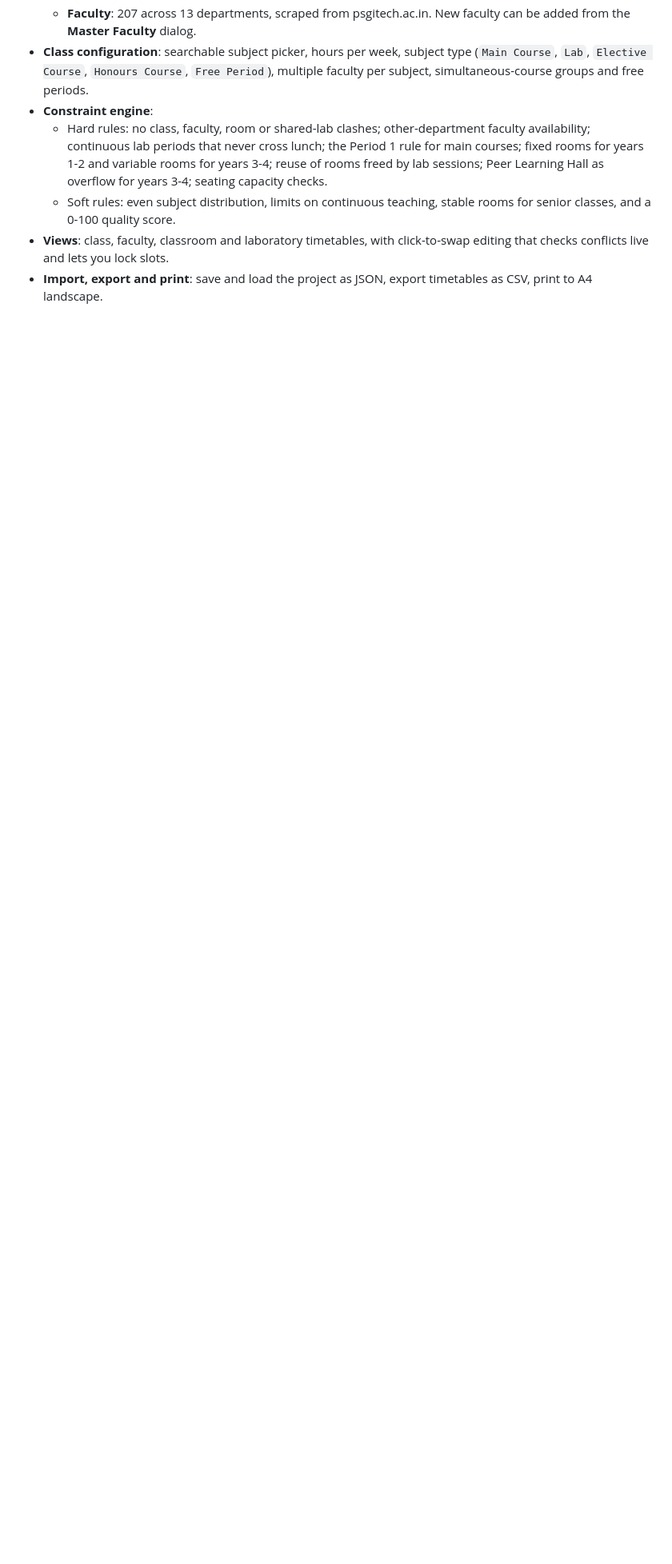
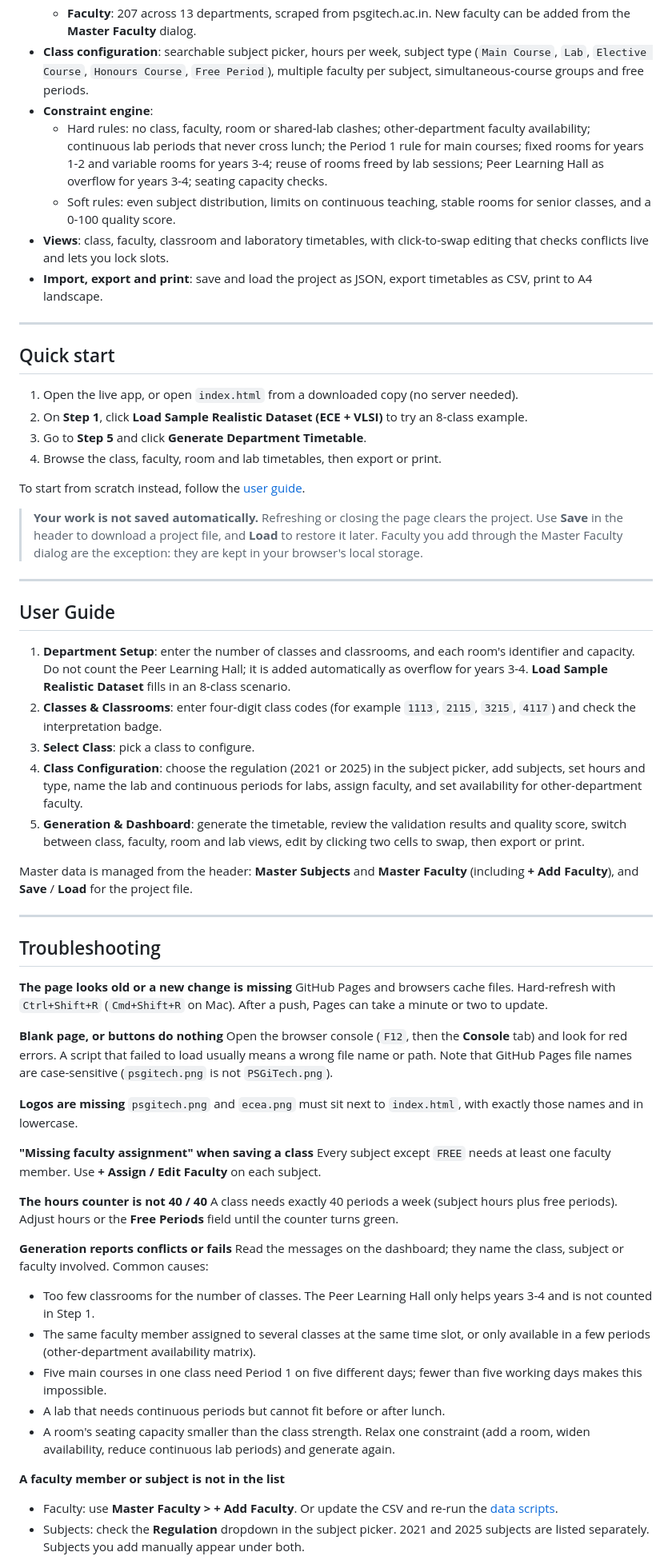
Before and after one commit to smadhavan212005/ece-tt, a Markdown page: README.md, the part around one of its changes. Shown at 80% size. Drawn GitHub-style; blank space fills up the shorter version.

Commit message:
Restyle header after psgitech.ac.in and rewrite README for the deployed site
Co-Authored-By: Claude Sonnet 5 <noreply@anthropic.com>

```diff
--- a/README.md
+++ b/README.md
@@ -19,3 +23,61 @@ The generator produces conflict-free weekly timetables from the classes, subject
   - Soft rules: even subject distribution, limits on continuous teaching, stable rooms for senior classes, and a 0-100 quality score.
 - **Views**: class, faculty, classroom and laboratory timetables, with click-to-swap editing that checks conflicts live and lets you lock slots.
 - **Import, export and print**: save and load the project as JSON, export timetables as CSV, print to A4 landscape.
+
+---
+
+## Quick start
+
+1. Open the live app, or open `index.html` from a downloaded copy (no server needed).
+2. On **Step 1**, click **Load Sample Realistic Dataset (ECE + VLSI)** to try an 8-class example.
+3. Go to **Step 5** and click **Generate Department Timetable**.
+4. Browse the class, faculty, room and lab timetables, then export or print.
+
+To start from scratch instead, follow the [user guide](#user-guide).
+
+> **Your work is not saved automatically.** Refreshing or closing the page clears the project. Use **Save** in the header to download a project file, and **Load** to restore it later. Faculty you add through the Master Faculty dialog are the exception: they are kept in your browser's local storage.
+
+---
+
+## User Guide
+
+1. **Department Setup**: enter the number of classes and classrooms, and each room's identifier and capacity. Do not count the Peer Learning Hall; it is added automatically as overflow for years 3-4. **Load Sample Realistic Dataset** fills in an 8-class scenario.
+2. **Classes & Classrooms**: enter four-digit class codes (for example `1113`, `2115`, `3215`, `4117`) and check the interpretation badge.
+3. **Select Class**: pick a class to configure.
+4. **Class Configuration**: choose the regulation (2021 or 2025) in the subject picker, add subjects, set hours and type, name the lab and continuous periods for labs, assign faculty, and set availability for other-department faculty.
+5. **Generation & Dashboard**: generate the timetable, review the validation results and quality score, switch between class, faculty, room and lab views, edit by clicking two cells to swap, then export or print.
+
+Master data is managed from the header: **Master Subjects** and **Master Faculty** (including **+ Add Faculty**), and **Save** / **Load** for the project file.
+
+---
+
+## Troubleshooting
+
+**The page looks old or a new change is missing**
+GitHub Pages and browsers cache files. Hard-refresh with `Ctrl+Shift+R` (`Cmd+Shift+R` on Mac). After a push, Pages can take a minute or two to update.
+
+**Blank page, or buttons do nothing**
+Open the browser console (`F12`, then the **Console** tab) and look for red errors. A script that failed to load usually means a wrong file name or path. Note that GitHub Pages file names are case-sensitive (`psgitech.png` is not `PSGiTech.png`).
+
+**Logos are missing**
+`psgitech.png` and `ecea.png` must sit next to `index.html`, with exactly those names and in lowercase.
+
+**"Missing faculty assignment" when saving a class**
+Every subject except `FREE` needs at least one faculty member. Use **+ Assign / Edit Faculty** on each subject.
+
+**The hours counter is not 40 / 40**
+A class needs exactly 40 periods a week (subject hours plus free periods). Adjust hours or the **Free Periods** field until the counter turns green.
+
+**Generation reports conflicts or fails**
+Read the messages on the dashboard; they name the class, subject or faculty involved. Common causes:
+- Too few classrooms for the number of classes. The Peer Learning Hall only helps years 3-4 and is not counted in Step 1.
+- The same faculty member assigned to several classes at the same time slot, or only available in a few periods (other-department availability matrix).
+- Five main courses in one class need Period 1 on five different days; fewer than five working days makes this impossible.
+- A lab that needs continuous periods but cannot fit before or after lunch.
+- A room's seating capacity smaller than the class strength.
+Relax one constraint (add a room, widen availability, reduce continuous lab periods) and generate again.
+
+**A faculty member or subject is not in the list**
+- Faculty: use **Master Faculty > + Add Faculty**. Or update the CSV and re-run the [data scripts](#updating-the-data).
+- Subjects: check the **Regulation** dropdown in the subject picker. 2021 and 2025 subjects are listed separately. Subjects you add manually appear under both.
+
```
Also changed, not shown: other parts of README.md (+34 -14 lines).
